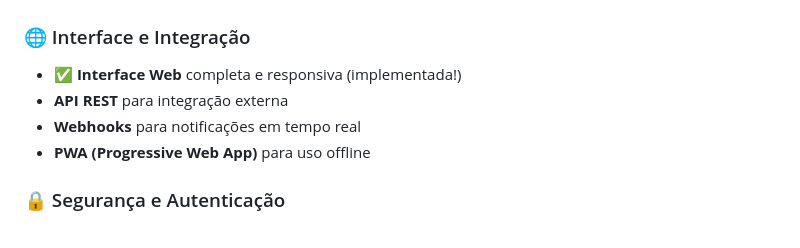
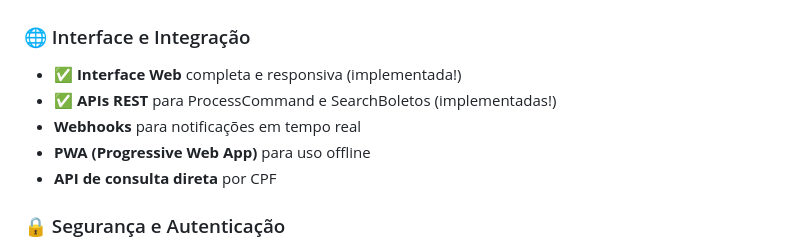
Before and after one commit to IgorSimim/SkTrailCourse, a Markdown page: README.md, the part around the change printed below. Drawn GitHub-style.

```diff
--- a/README.md
+++ b/README.md
@@ -276,9 +291,10 @@ dotnet test --verbosity normal
 
 ### 🌐 Interface e Integração
 - ✅ **Interface Web** completa e responsiva (implementada!)
-- **API REST** para integração externa
+- ✅ **APIs REST** para ProcessCommand e SearchBoletos (implementadas!)
 - **Webhooks** para notificações em tempo real
 - **PWA (Progressive Web App)** para uso offline
+- **API de consulta direta** por CPF
 
 ### 🔒 Segurança e Autenticação
 - **Autenticação JWT** para usuários
```
Also changed, not shown: other parts of README.md (+44 -29 lines).
